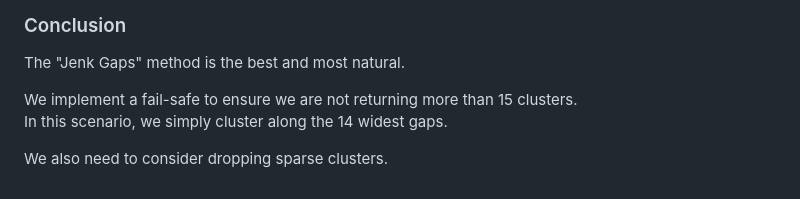
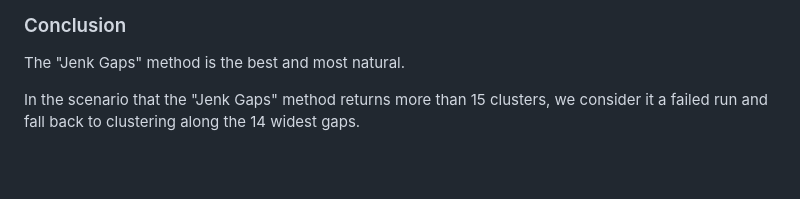
Before and after one commit to sike25/chronicle, a Markdown page: research/clustering/C_report.md, the part around the change. Drawn GitHub-style; blank space fills up the shorter version.

Commit message:
research: update conclusions

```diff
--- a/research/clustering/C_report.md
+++ b/research/clustering/C_report.md
@@ -165,7 +165,5 @@ Threshold is 125.5 days and gvf is 0.6838843256119755
 
 The "Jenk Gaps" method is the best and most natural.
 
-We implement a fail-safe to ensure we are not returning more than 15 clusters.
-In this scenario, we simply cluster along the 14 widest gaps.
-
-We also need to consider dropping sparse clusters.
+In the scenario that the "Jenk Gaps" method returns more than 15 clusters,
+we consider it a failed run and fall back to clustering along the 14 widest gaps.
```
